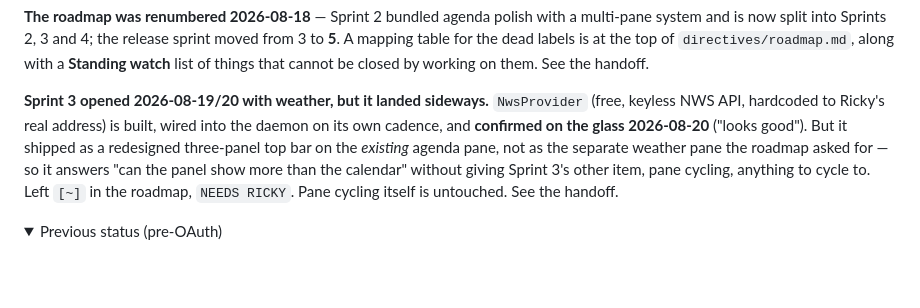
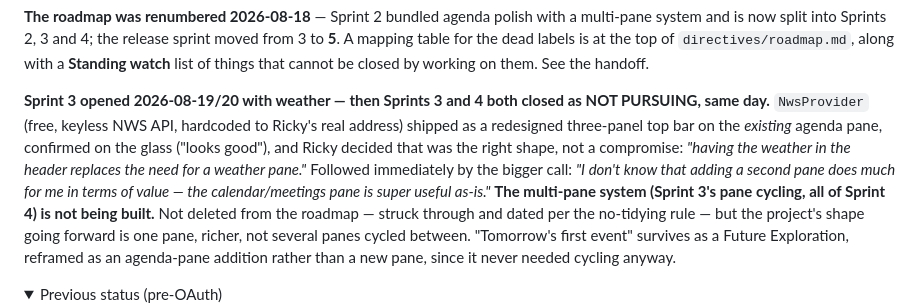
Before and after one commit to rcadden/peripheral, a Markdown page: CLAUDE.md, the part around the change. Rendered like a GitHub page; folded sections open; blank space fills up the shorter version.

```diff
--- a/CLAUDE.md
+++ b/CLAUDE.md
@@ -64,15 +64,20 @@ moved from 3 to **5**. A mapping table for the dead labels is at the top of
 `directives/roadmap.md`, along with a **Standing watch** list of things that
 cannot be closed by working on them. See the handoff.
 
-**Sprint 3 opened 2026-08-19/20 with weather, but it landed sideways.**
-`NwsProvider` (free, keyless NWS API, hardcoded to Ricky's real address) is
-built, wired into the daemon on its own cadence, and **confirmed on the glass
-2026-08-20** ("looks good"). But it shipped as a redesigned three-panel top
-bar on the *existing* agenda pane, not as the separate weather pane the
-roadmap asked for — so it answers "can the panel show more than the
-calendar" without giving Sprint 3's other item, pane cycling, anything to
-cycle to. Left `[~]` in the roadmap, `NEEDS RICKY`. Pane cycling itself is
-untouched. See the handoff.
+**Sprint 3 opened 2026-08-19/20 with weather — then Sprints 3 and 4 both
+closed as NOT PURSUING, same day.** `NwsProvider` (free, keyless NWS API,
+hardcoded to Ricky's real address) shipped as a redesigned three-panel top
+bar on the *existing* agenda pane, confirmed on the glass ("looks good"),
+and Ricky decided that was the right shape, not a compromise: *"having the
+weather in the header replaces the need for a weather pane."* Followed
+immediately by the bigger call: *"I don't know that adding a second pane
+does much for me in terms of value — the calendar/meetings pane is super
+useful as-is."* **The multi-pane system (Sprint 3's pane cycling, all of
+Sprint 4) is not being built.** Not deleted from the roadmap — struck
+through and dated per the no-tidying rule — but the project's shape going
+forward is one pane, richer, not several panes cycled between. "Tomorrow's
+first event" survives as a Future Exploration, reframed as an agenda-pane
+addition rather than a new pane, since it never needed cycling anyway.
 
 <!-- Superseded 2026-08-17, kept per the no-tidying rule: -->
 <details><summary>Previous status (pre-OAuth)</summary>
```
Also changed, not shown: CHANGELOG.md (+14 -1 lines), directives/roadmap.md (+51 -47 lines).
